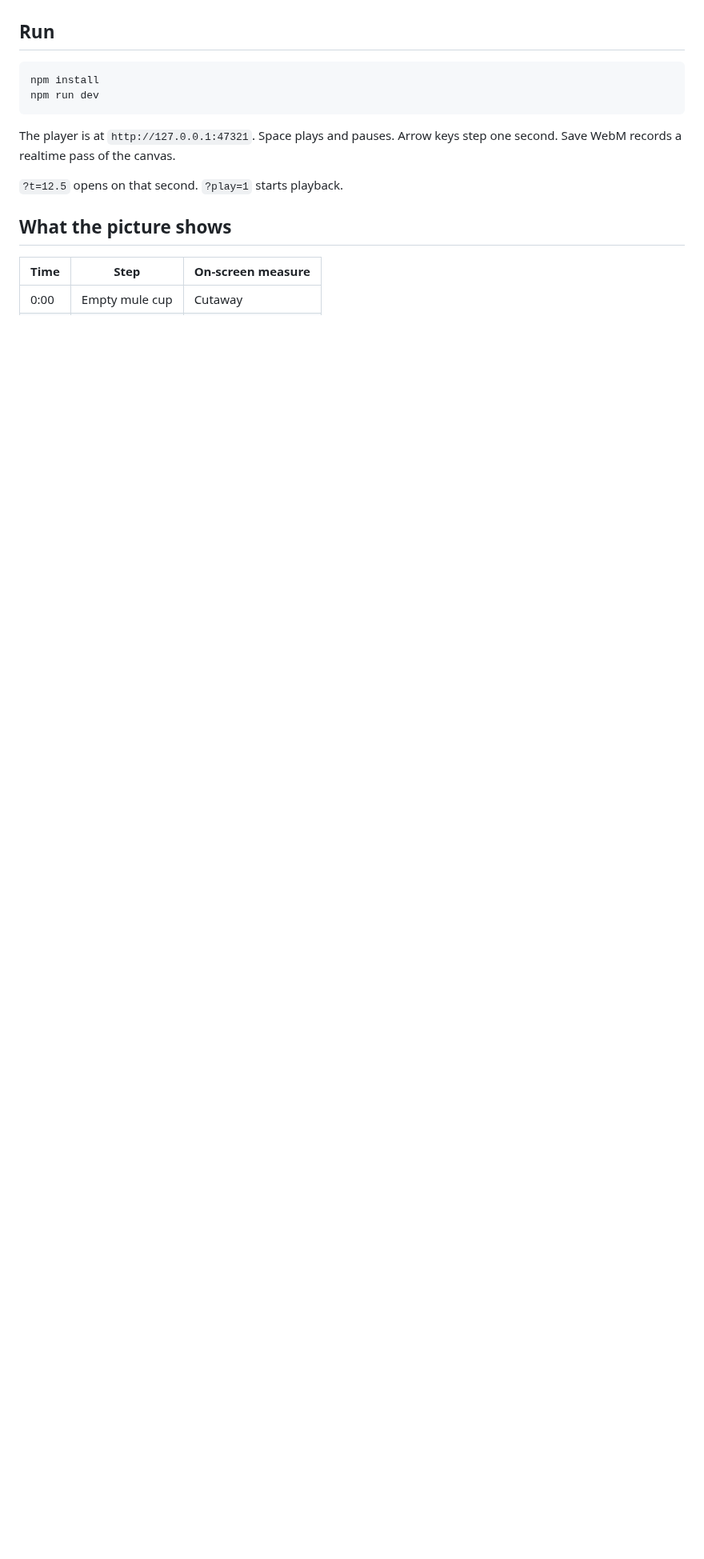
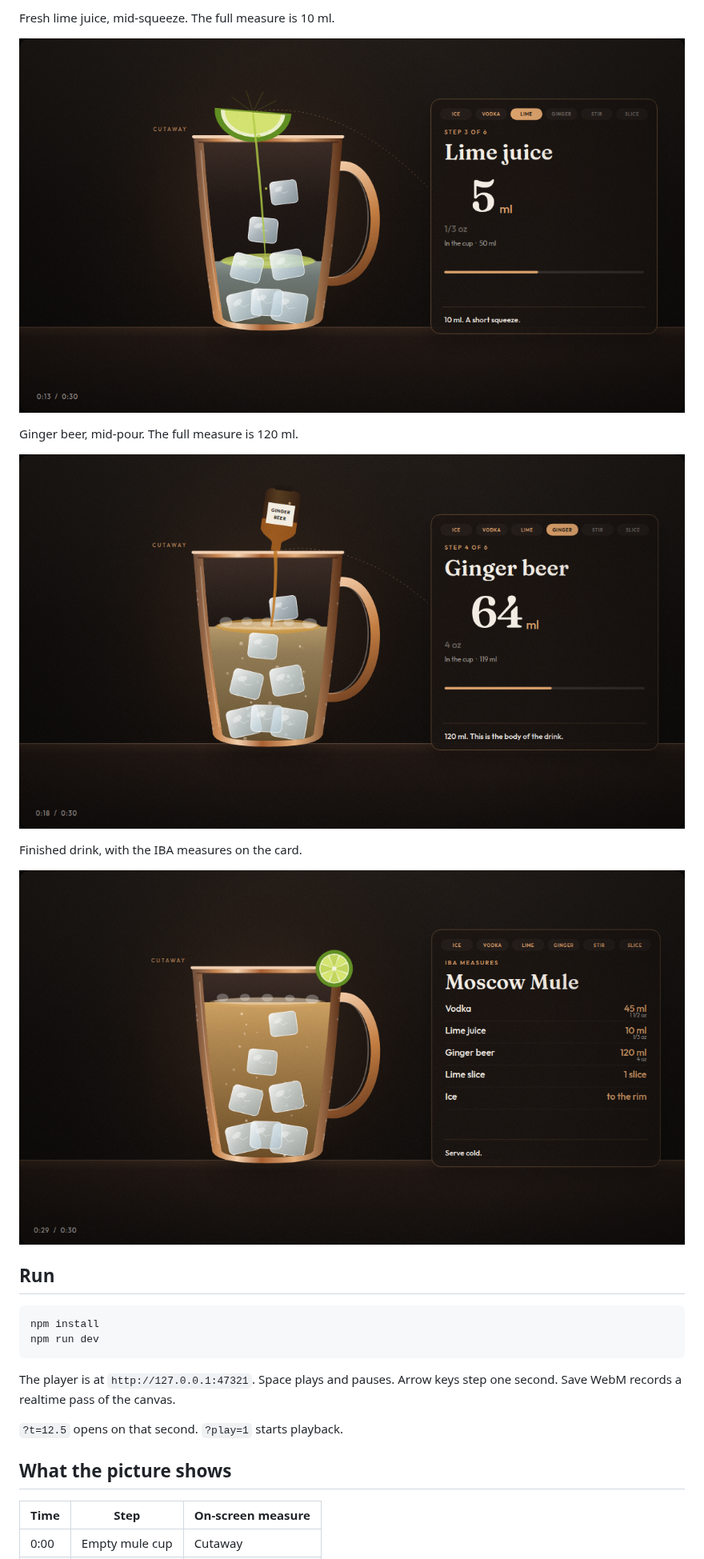
Before and after one commit to mizcausevic-dev/moscow-mule, a Markdown page: README.md, the part around one of its changes. Shown at 80% size. GitHub-like rendering; pictures changed too: docs/screenshots/04-lime.png (added), docs/screenshots/05-ginger-beer.png (added), docs/screenshots/06-finished.png (added); blank space fills up the shorter version.

Commit message:
Add build screenshots to the README.
Six frames cover the empty cup, ice, vodka, lime, ginger beer, and the finished drink.

Co-authored-by: causevic.miz <causevic.miz@gmail.com>

```diff
--- a/README.md
+++ b/README.md
@@ -4,3 +19,14 @@ Thirty-second canvas explainer that builds an IBA Moscow Mule from an empty mule
+Fresh lime juice, mid-squeeze. The full measure is 10 ml.
+
+![Lime juice mid-squeeze at 0:13, showing 5 ml of 10 ml](docs/screenshots/04-lime.png)
+
+Ginger beer, mid-pour. The full measure is 120 ml.
+
+![Ginger beer mid-pour at 0:18, showing 64 ml of 120 ml](docs/screenshots/05-ginger-beer.png)
+
+Finished drink, with the IBA measures on the card.
+
+![Finished Moscow Mule at 0:29](docs/screenshots/06-finished.png)
 
 ## Run
 
```
Also changed, not shown: other parts of README.md (+15 -6 lines), docs/screenshots/01-empty-cup.png (added), docs/screenshots/02-ice.png (added), docs/screenshots/03-vodka.png (added).
